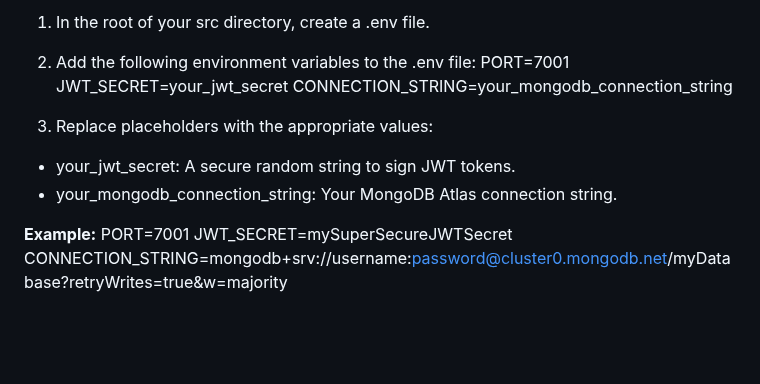
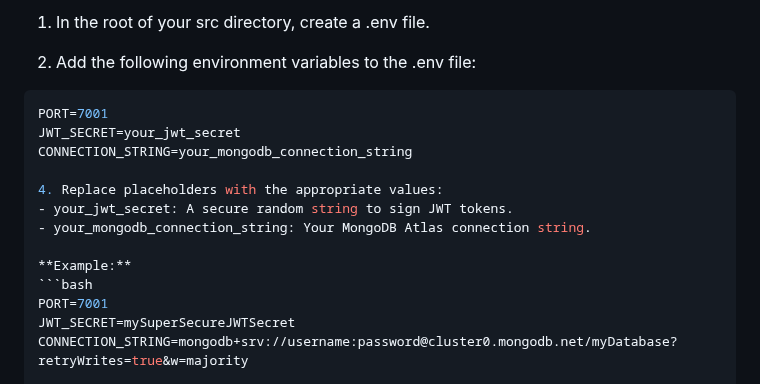
Before and after one commit to AgiAbhishek/Role_Based_Acess_Control, a Markdown page: README.md, the part around the change. Drawn GitHub-style; blank space fills up the shorter version.

````diff
--- a/README.md
+++ b/README.md
@@ -95,6 +95,7 @@ nodejs-rbac-tutorial/
 1. In the root of your src directory, create a .env file.
 
 2. Add the following environment variables to the .env file:
+ ```bash
  PORT=7001
 JWT_SECRET=your_jwt_secret
 CONNECTION_STRING=your_mongodb_connection_string
@@ -104,6 +105,7 @@ CONNECTION_STRING=your_mongodb_connection_string
 - your_mongodb_connection_string: Your MongoDB Atlas connection string.
 
 **Example:**
+```bash
 PORT=7001
 JWT_SECRET=mySuperSecureJWTSecret
 CONNECTION_STRING=mongodb+srv://username:password@cluster0.mongodb.net/myDatabase?retryWrites=true&w=majority
````
